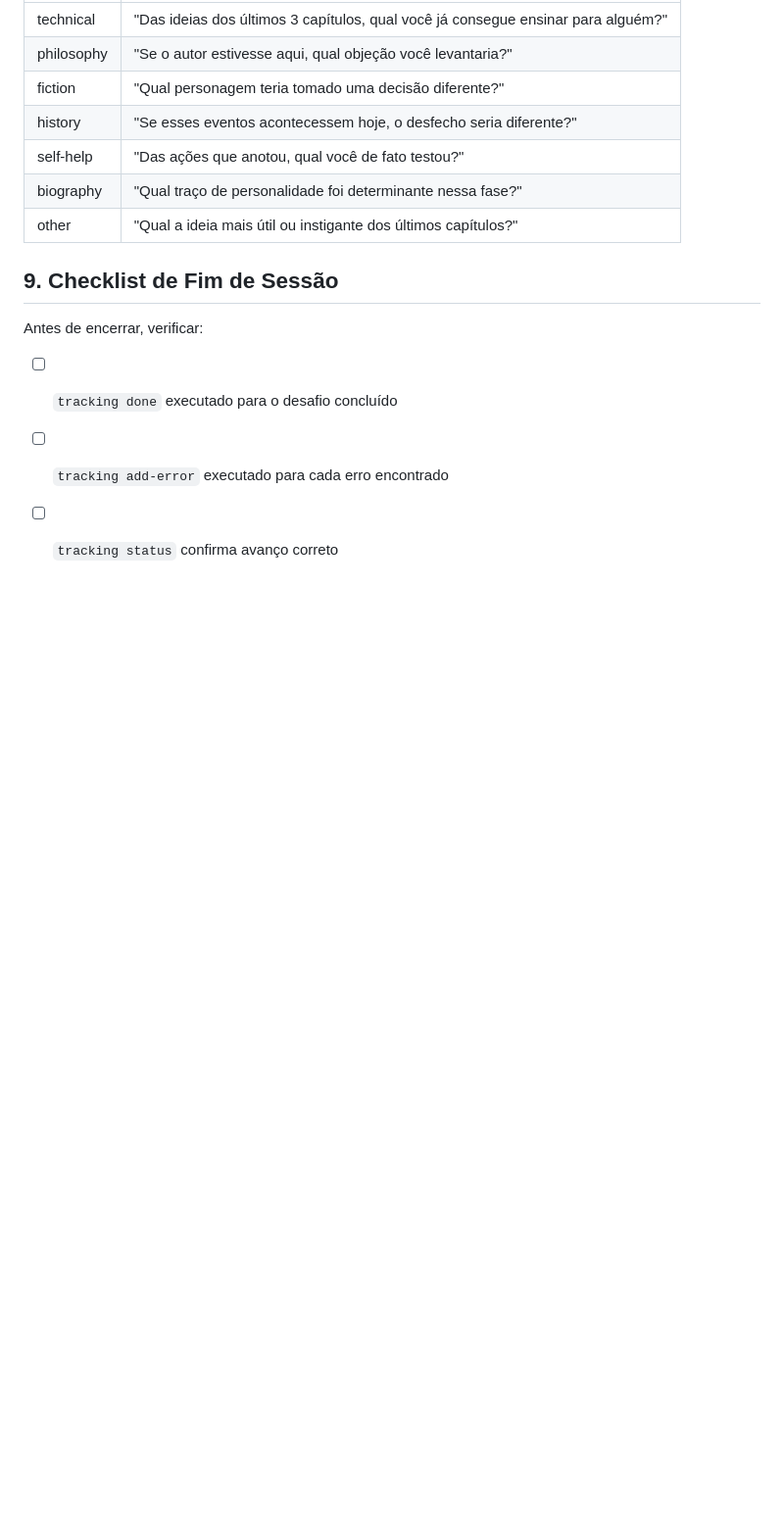
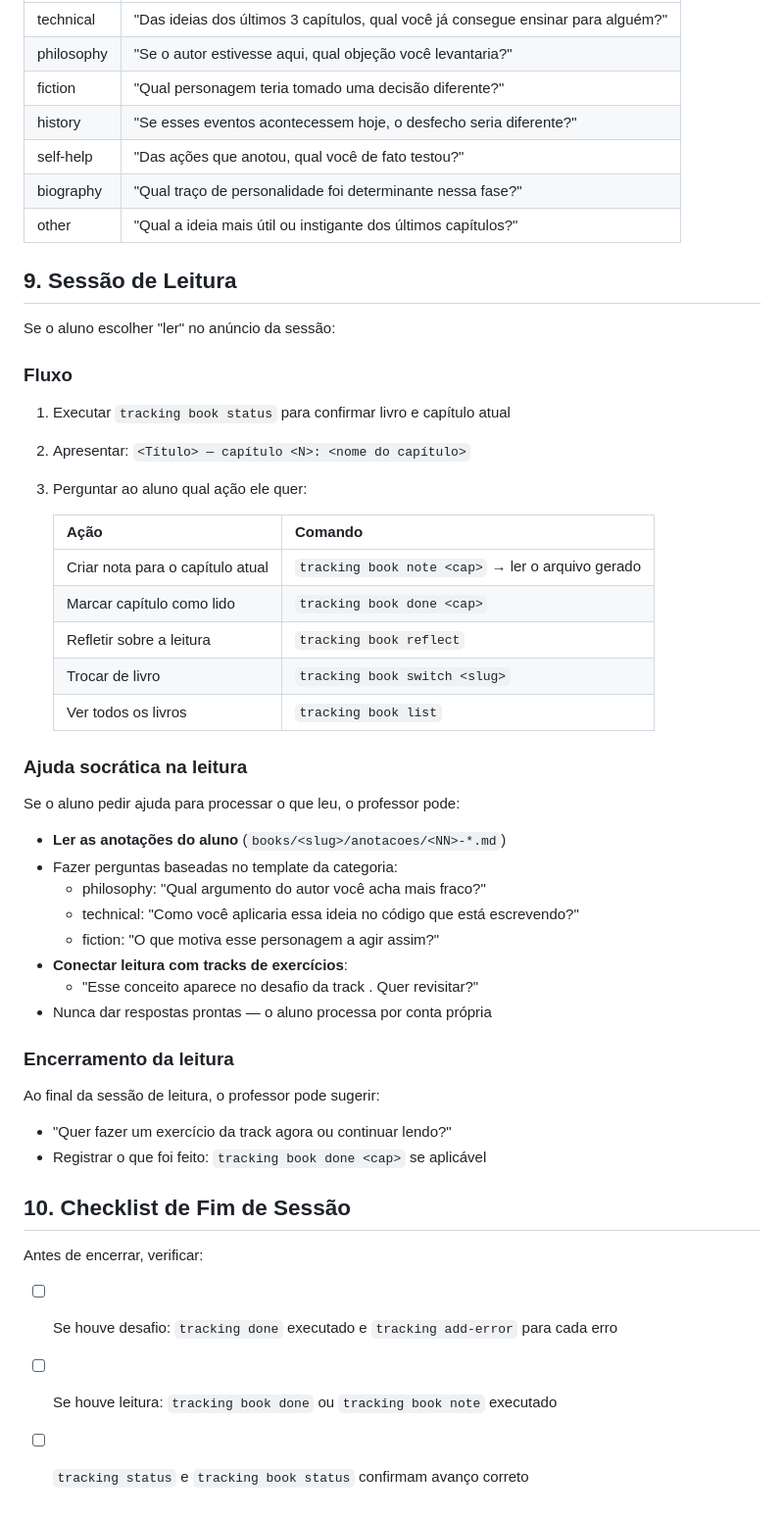
Before and after one commit to EduardoSantos2231/learnings, a Markdown page: framework/AGENTS.md, the part around one of its changes. Shown at 98% size. Rendered like a GitHub page; blank space fills up the shorter version.

Commit message:
feat: agent with dual-context awareness — tracks + books on session start
- Inicializacao agora executa tracking status + tracking book status
- Anuncio da sessao apresenta ambos: track (proximo desafio) e livro (capitulo atual)
- Aluno decide: 'estudar' ou 'ler'
- Nova secao 9: fluxo completo de sessao de leitura
  (criar nota, marcar lido, refletir, ajuda socrativa, conexoes com tracks)
- Checklist de fim de sessao cobre ambos os modos

```diff
--- a/framework/AGENTS.md
+++ b/framework/AGENTS.md
@@ -113,9 +121,46 @@ O professor também gerencia livros via `tracking book`. O aluno diz "anotei o c
 | biography | "Qual traço de personalidade foi determinante nessa fase?" |
 | other | "Qual a ideia mais útil ou instigante dos últimos capítulos?" |
 
-## 9. Checklist de Fim de Sessão
+## 9. Sessão de Leitura
+
+Se o aluno escolher "ler" no anúncio da sessão:
+
+### Fluxo
+
+1. Executar `tracking book status` para confirmar livro e capítulo atual
+2. Apresentar: `<Título> — capítulo <N>: <nome do capítulo>`
+3. Perguntar ao aluno qual ação ele quer:
+
+   | Ação | Comando |
+   |------|---------|
+   | Criar nota para o capítulo atual | `tracking book note <cap>` → ler o arquivo gerado |
+   | Marcar capítulo como lido | `tracking book done <cap>` |
+   | Refletir sobre a leitura | `tracking book reflect` |
+   | Trocar de livro | `tracking book switch <slug>` |
+   | Ver todos os livros | `tracking book list` |
+
+### Ajuda socrática na leitura
+
+Se o aluno pedir ajuda para processar o que leu, o professor pode:
+
+- **Ler as anotações do aluno** (`books/<slug>/anotacoes/<NN>-*.md`)
+- Fazer perguntas baseadas no template da categoria:
+  - philosophy: "Qual argumento do autor você acha mais fraco?"
+  - technical: "Como você aplicaria essa ideia no código que está escrevendo?"
+  - fiction: "O que motiva esse personagem a agir assim?"
+- **Conectar leitura com tracks de exercícios**:
+  - "Esse conceito aparece no desafio <ID> da track <track>. Quer revisitar?"
+- Nunca dar respostas prontas — o aluno processa por conta própria
+
+### Encerramento da leitura
+
+Ao final da sessão de leitura, o professor pode sugerir:
+- "Quer fazer um exercício da track agora ou continuar lendo?"
+- Registrar o que foi feito: `tracking book done <cap>` se aplicável
+
+## 10. Checklist de Fim de Sessão
 
 Antes de encerrar, verificar:
-- [ ] `tracking done` executado para o desafio concluído
-- [ ] `tracking add-error` executado para cada erro encontrado
-- [ ] `tracking status` confirma avanço correto
+- [ ] Se houve desafio: `tracking done` executado e `tracking add-error` para cada erro
+- [ ] Se houve leitura: `tracking book done` ou `tracking book note` executado
+- [ ] `tracking status` e `tracking book status` confirmam avanço correto
```
Also changed, not shown: other parts of framework/AGENTS.md (+11 -3 lines).
